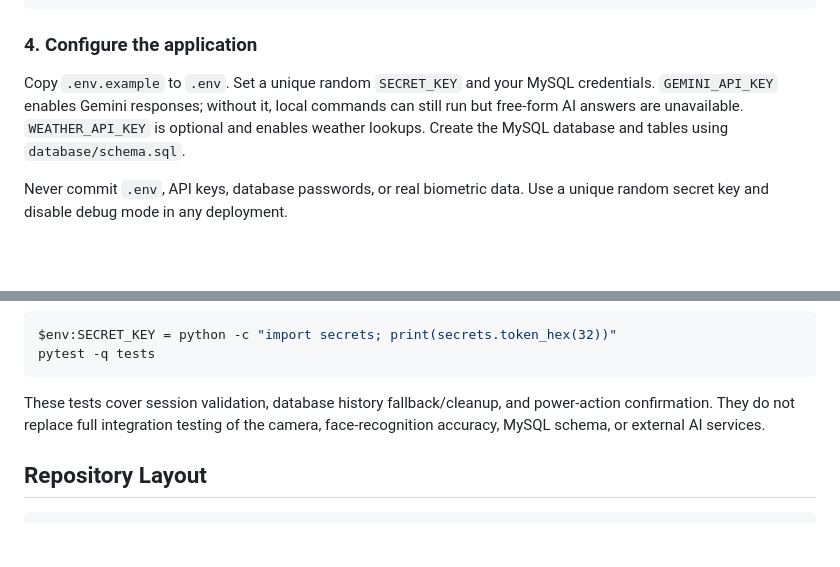
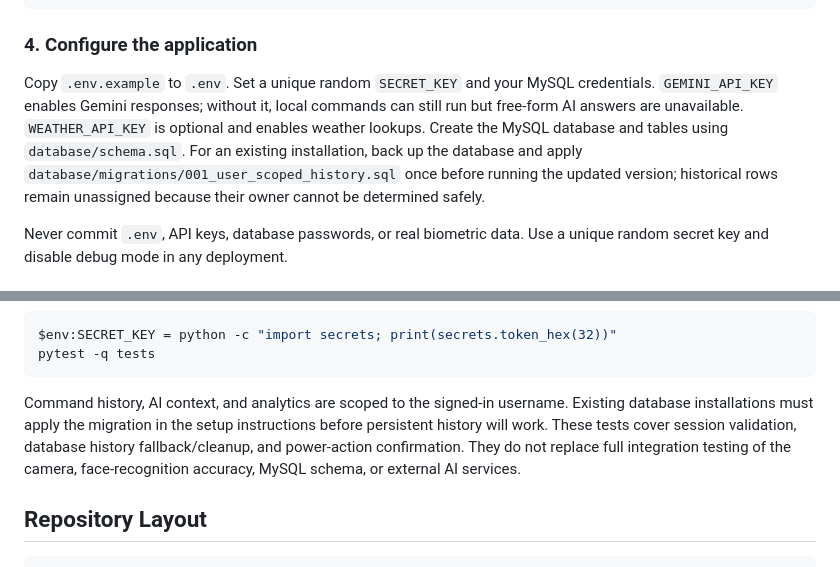
Before and after one commit to ajayyy11/AJARVIS-An-AI-Personal-Voice-Assistant-, a Markdown page: README.md, 2 parts joined by grey strips. Drawn GitHub-style; blank space fills up the shorter version.

Commit message:
Document history privacy and migration steps

````diff
--- a/README.md
+++ b/README.md
@@ -48,7 +48,7 @@ pip install -r requirements.txt
 
 ### 4. Configure the application
 
-Copy `.env.example` to `.env`. Set a unique random `SECRET_KEY` and your MySQL credentials. `GEMINI_API_KEY` enables Gemini responses; without it, local commands can still run but free-form AI answers are unavailable. `WEATHER_API_KEY` is optional and enables weather lookups. Create the MySQL database and tables using `database/schema.sql`.
+Copy `.env.example` to `.env`. Set a unique random `SECRET_KEY` and your MySQL credentials. `GEMINI_API_KEY` enables Gemini responses; without it, local commands can still run but free-form AI answers are unavailable. `WEATHER_API_KEY` is optional and enables weather lookups. Create the MySQL database and tables using `database/schema.sql`. For an existing installation, back up the database and apply `database/migrations/001_user_scoped_history.sql` once before running the updated version; historical rows remain unassigned because their owner cannot be determined safely.
 
 Never commit `.env`, API keys, database passwords, or real biometric data. Use a unique random secret key and disable debug mode in any deployment.
 
@@ -87,7 +87,7 @@ $env:SECRET_KEY = python -c "import secrets; print(secrets.token_hex(32))"
 pytest -q tests
 ```
 
-These tests cover session validation, database history fallback/cleanup, and power-action confirmation. They do not replace full integration testing of the camera, face-recognition accuracy, MySQL schema, or external AI services.
+Command history, AI context, and analytics are scoped to the signed-in username. Existing database installations must apply the migration in the setup instructions before persistent history will work. These tests cover session validation, database history fallback/cleanup, and power-action confirmation. They do not replace full integration testing of the camera, face-recognition accuracy, MySQL schema, or external AI services.
 
 ## Repository Layout
 
````
